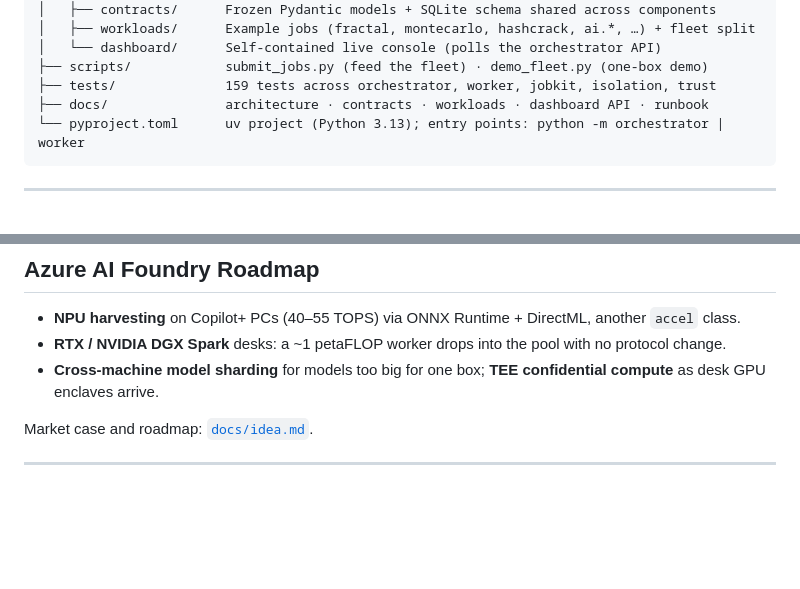
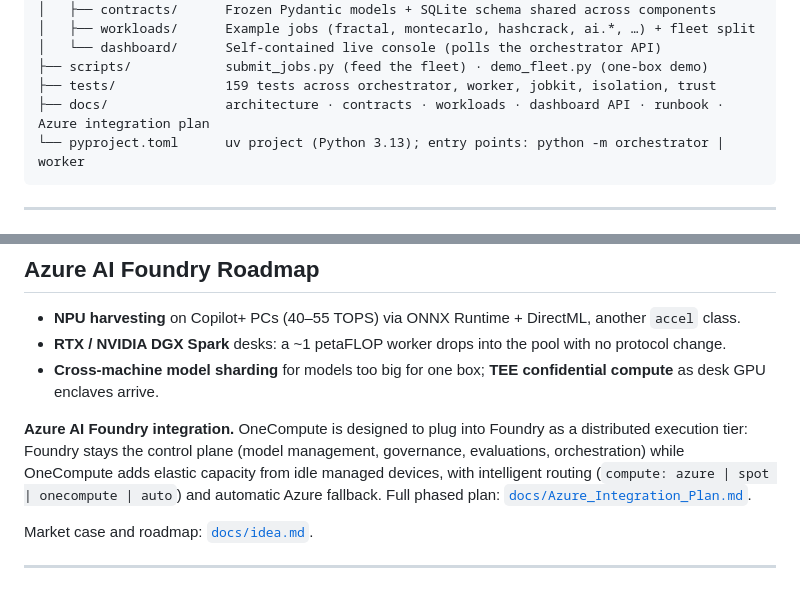
Before and after one commit to Aditya-Katkuri/OneCompute, a Markdown page: README.md, 2 parts joined by grey strips. GitHub-like rendering; blank space fills up the shorter version.

Commit message:
Add Azure AI Foundry integration plan doc; reference it from README roadmap + repo tree

````diff
--- a/README.md
+++ b/README.md
@@ -111,7 +111,7 @@ OneCompute/
 │   └── dashboard/      Self-contained live console (polls the orchestrator API)
 ├── scripts/            submit_jobs.py (feed the fleet) · demo_fleet.py (one-box demo)
 ├── tests/              159 tests across orchestrator, worker, jobkit, isolation, trust
-├── docs/               architecture · contracts · workloads · dashboard API · runbook
+├── docs/               architecture · contracts · workloads · dashboard API · runbook · Azure integration plan
 └── pyproject.toml      uv project (Python 3.13); entry points: python -m orchestrator | worker
 ```
 
@@ -162,6 +162,8 @@ against them (a job needing 8 GB only lands where 8 GB is free *right now*).
 - **RTX / NVIDIA DGX Spark** desks: a ~1 petaFLOP worker drops into the pool with no protocol change.
 - **Cross-machine model sharding** for models too big for one box; **TEE confidential compute** as desk GPU enclaves arrive.
 
+**Azure AI Foundry integration.** OneCompute is designed to plug into Foundry as a distributed execution tier: Foundry stays the control plane (model management, governance, evaluations, orchestration) while OneCompute adds elastic capacity from idle managed devices, with intelligent routing (`compute: azure | spot | onecompute | auto`) and automatic Azure fallback. Full phased plan: [`docs/Azure_Integration_Plan.md`](docs/Azure_Integration_Plan.md).
+
 Market case and roadmap: [`docs/idea.md`](docs/idea.md).
 
 ---
````
Also changed, not shown: docs/Azure_Integration_Plan.md (added, +114 -0 lines).
